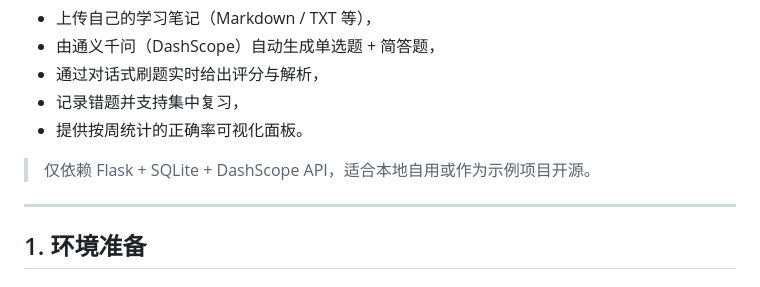
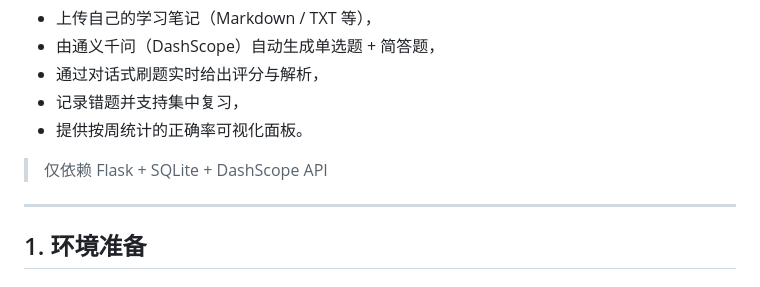
Before and after one commit to Whisper-711/ai-review-system, a Markdown page: README.md, the part around the change. GitHub-like rendering.

```diff
--- a/README.md
+++ b/README.md
@@ -8,7 +8,7 @@
 - 记录错题并支持集中复习，
 - 提供按周统计的正确率可视化面板。
 
-> 仅依赖 Flask + SQLite + DashScope API，适合本地自用或作为示例项目开源。
+> 仅依赖 Flask + SQLite + DashScope API
 
 ---
 
```
